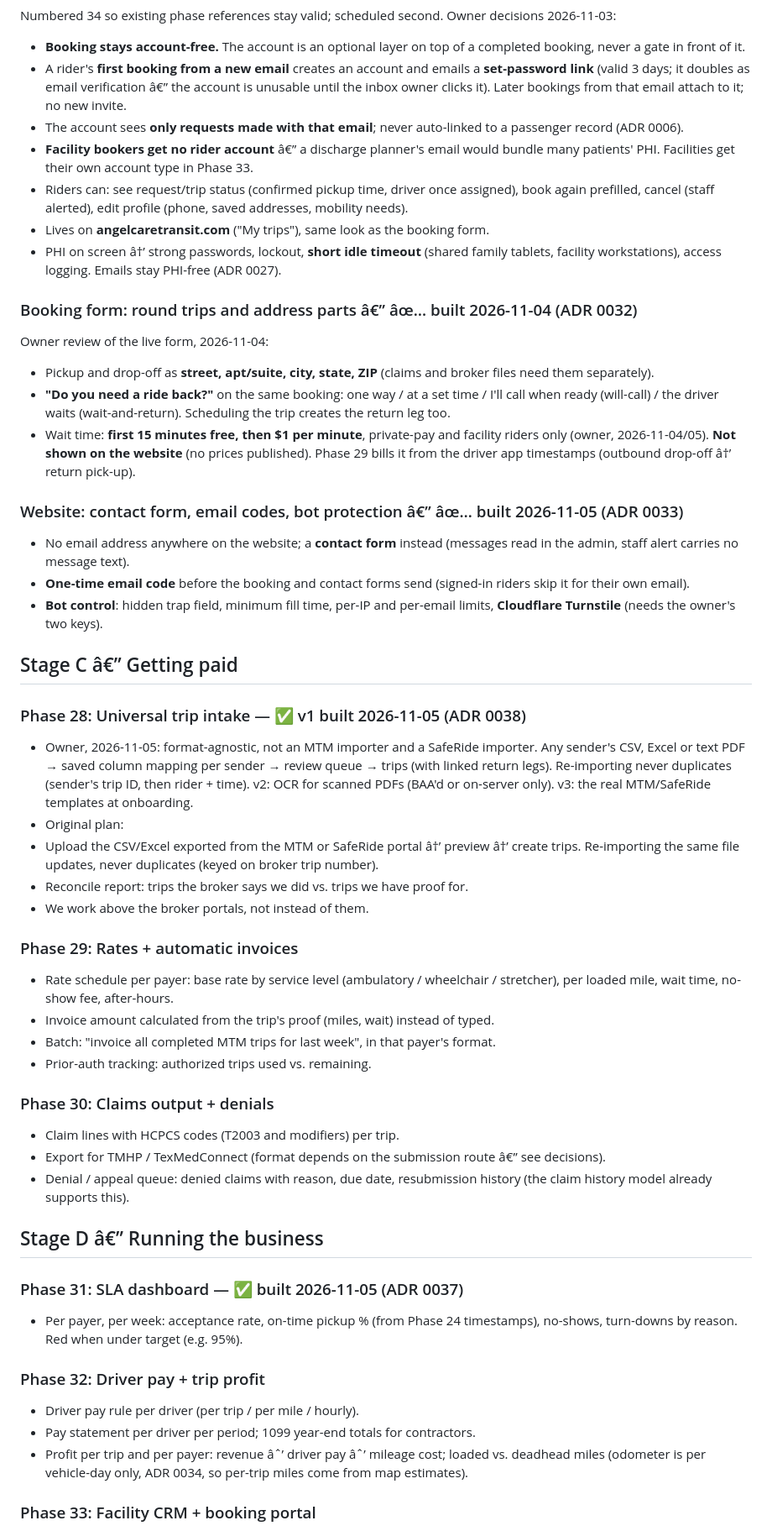
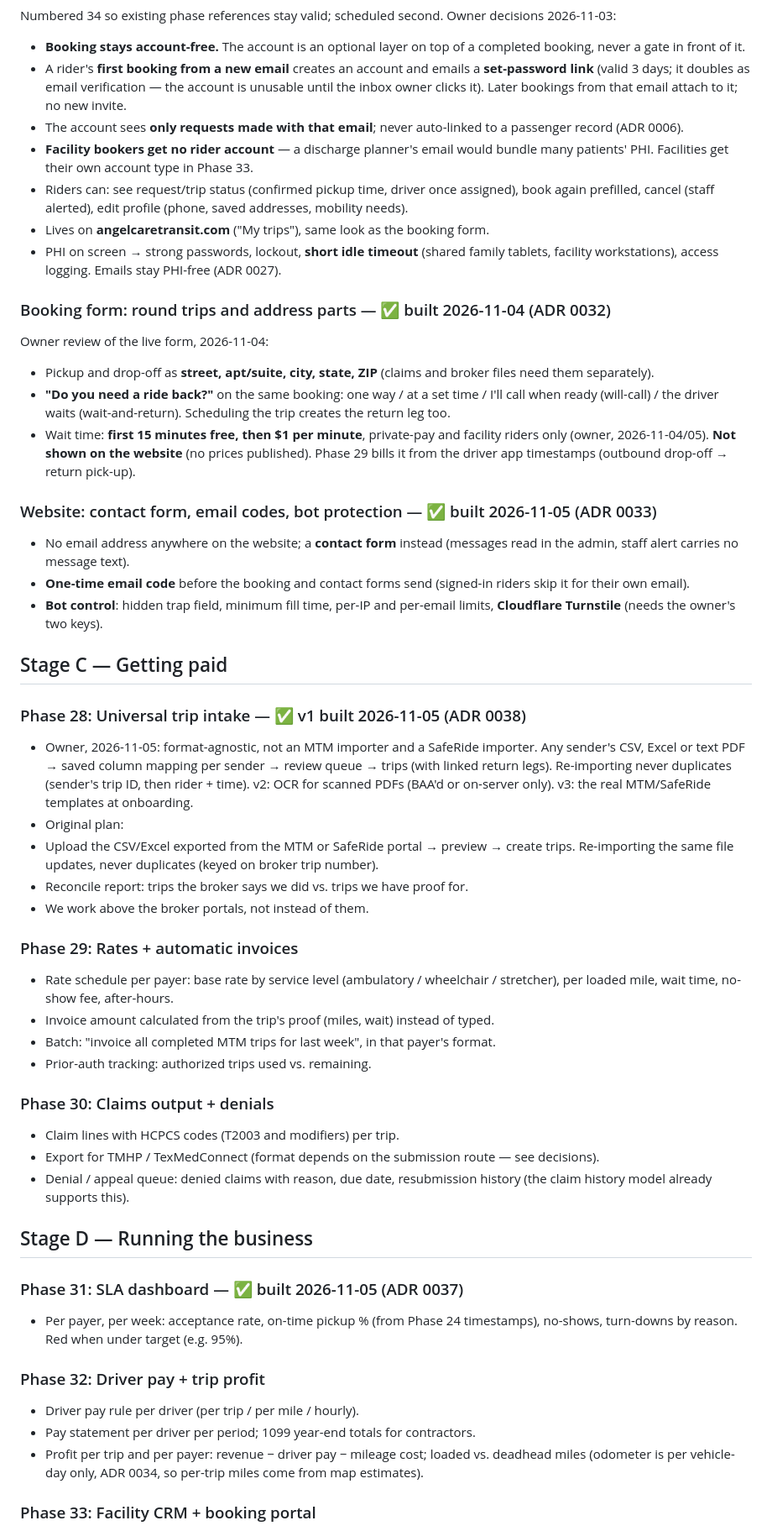
Before and after one commit to angelcaretx-dotcom/angelcare, a Markdown page: docs/roadmap.md, the part around one of its changes. Shown at 84% size. Rendered like a GitHub page.

```diff
--- a/docs/roadmap.md
+++ b/docs/roadmap.md
@@ -61,29 +61,29 @@ Owner decisions 2026-11-05:
 Numbered 34 so existing phase references stay valid; scheduled second. Owner decisions 2026-11-03:
 - **Booking stays account-free.** The account is an optional layer on top of a completed booking, never a gate in front of it.
-- A rider's **first booking from a new email** creates an account and emails a **set-password link** (valid 3 days; it doubles as email verification â€” the account is unusable until the inbox owner clicks it). Later bookings from that email attach to it; no new invite.
+- A rider's **first booking from a new email** creates an account and emails a **set-password link** (valid 3 days; it doubles as email verification — the account is unusable until the inbox owner clicks it). Later bookings from that email attach to it; no new invite.
 - The account sees **only requests made with that email**; never auto-linked to a passenger record (ADR 0006).
-- **Facility bookers get no rider account** â€” a discharge planner's email would bundle many patients' PHI. Facilities get their own account type in Phase 33.
+- **Facility bookers get no rider account** — a discharge planner's email would bundle many patients' PHI. Facilities get their own account type in Phase 33.
 - Riders can: see request/trip status (confirmed pickup time, driver once assigned), book again prefilled, cancel (staff alerted), edit profile (phone, saved addresses, mobility needs).
 - Lives on **angelcaretransit.com** ("My trips"), same look as the booking form.
-- PHI on screen â†’ strong passwords, lockout, **short idle timeout** (shared family tablets, facility workstations), access logging. Emails stay PHI-free (ADR 0027).
+- PHI on screen → strong passwords, lockout, **short idle timeout** (shared family tablets, facility workstations), access logging. Emails stay PHI-free (ADR 0027).
 
-### Booking form: round trips and address parts â€” âœ… built 2026-11-04 (ADR 0032)
+### Booking form: round trips and address parts — ✅ built 2026-11-04 (ADR 0032)
 Owner review of the live form, 2026-11-04:
 - Pickup and drop-off as **street, apt/suite, city, state, ZIP** (claims and broker files need them separately).
 - **"Do you need a ride back?"** on the same booking: one way / at a set time / I'll call when ready (will-call) / the driver waits (wait-and-return). Scheduling the trip creates the return leg too.
-- Wait time: **first 15 minutes free, then $1 per minute**, private-pay and facility riders only (owner, 2026-11-04/05). **Not shown on the website** (no prices published). Phase 29 bills it from the driver app timestamps (outbound drop-off â†’ return pick-up).
+- Wait time: **first 15 minutes free, then $1 per minute**, private-pay and facility riders only (owner, 2026-11-04/05). **Not shown on the website** (no prices published). Phase 29 bills it from the driver app timestamps (outbound drop-off → return pick-up).
 
-### Website: contact form, email codes, bot protection â€” âœ… built 2026-11-05 (ADR 0033)
+### Website: contact form, email codes, bot protection — ✅ built 2026-11-05 (ADR 0033)
 - No email address anywhere on the website; a **contact form** instead (messages read in the admin, staff alert carries no message text).
 - **One-time email code** before the booking and contact forms send (signed-in riders skip it for their own email).
 - **Bot control**: hidden trap field, minimum fill time, per-IP and per-email limits, **Cloudflare Turnstile** (needs the owner's two keys).
 
-## Stage C â€” Getting paid
+## Stage C — Getting paid
 
 ### Phase 28: Universal trip intake — ✅ v1 built 2026-11-05 (ADR 0038)
 - Owner, 2026-11-05: format-agnostic, not an MTM importer and a SafeRide importer. Any sender's CSV, Excel or text PDF → saved column mapping per sender → review queue → trips (with linked return legs). Re-importing never duplicates (sender's trip ID, then rider + time). v2: OCR for scanned PDFs (BAA'd or on-server only). v3: the real MTM/SafeRide templates at onboarding.
 - Original plan:
-- Upload the CSV/Excel exported from the MTM or SafeRide portal â†’ preview â†’ create trips. Re-importing the same file updates, never duplicates (keyed on broker trip number).
+- Upload the CSV/Excel exported from the MTM or SafeRide portal → preview → create trips. Re-importing the same file updates, never duplicates (keyed on broker trip number).
 - Reconcile report: trips the broker says we did vs. trips we have proof for.
 - We work above the broker portals, not instead of them.
 
@@ -95,10 +95,10 @@ Owner review of the live form, 2026-11-04:
 
 ### Phase 30: Claims output + denials
 - Claim lines with HCPCS codes (T2003 and modifiers) per trip.
-- Export for TMHP / TexMedConnect (format depends on the submission route â€” see decisions).
+- Export for TMHP / TexMedConnect (format depends on the submission route — see decisions).
 - Denial / appeal queue: denied claims with reason, due date, resubmission history (the claim history model already supports this).
 
-## Stage D â€” Running the business
+## Stage D — Running the business
 
 ### Phase 31: SLA dashboard — ✅ built 2026-11-05 (ADR 0037)
 - Per payer, per week: acceptance rate, on-time pickup % (from Phase 24 timestamps), no-shows, turn-downs by reason. Red when under target (e.g. 95%).
@@ -106,7 +106,7 @@ Owner review of the live form, 2026-11-04:
 ### Phase 32: Driver pay + trip profit
 - Driver pay rule per driver (per trip / per mile / hourly).
 - Pay statement per driver per period; 1099 year-end totals for contractors.
-- Profit per trip and per payer: revenue âˆ’ driver pay âˆ’ mileage cost; loaded vs. deadhead miles (odometer is per vehicle-day only, ADR 0034, so per-trip miles come from map estimates).
+- Profit per trip and per payer: revenue − driver pay − mileage cost; loaded vs. deadhead miles (odometer is per vehicle-day only, ADR 0034, so per-trip miles come from map estimates).
 
 ### Phase 33: Facility CRM + booking portal
 - Facilities as accounts: contacts, notes, follow-up reminders, trip history (the 22-facility lead list imported).
```
Also changed, not shown: other parts of docs/roadmap.md (+24 -24 lines).
